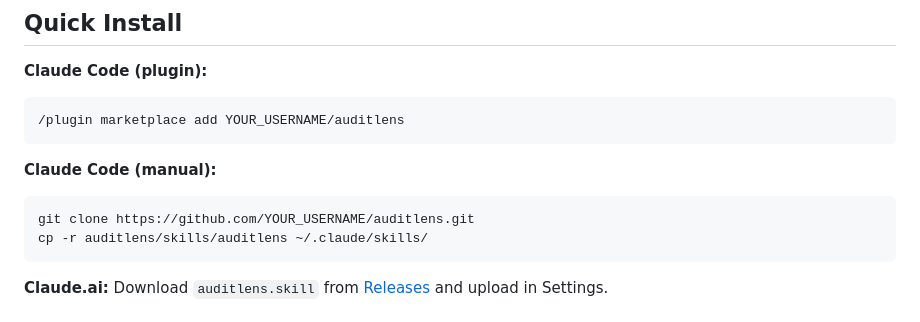
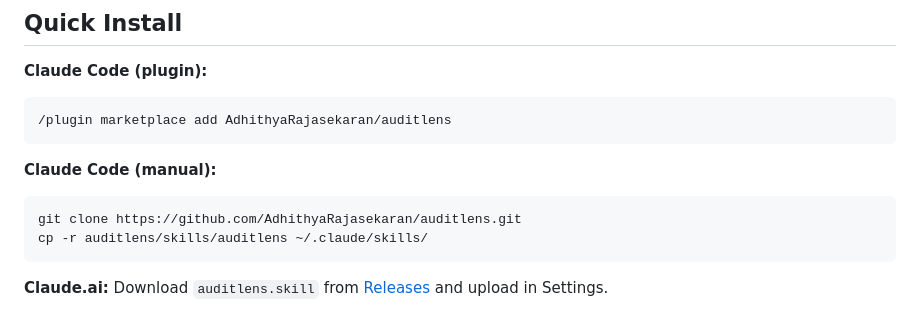
Before and after one commit to adhit-r/audit-lens, a Markdown page: README.md, the part around one of its changes. Drawn GitHub-style.

Commit message:
fix: set GitHub username

````diff
--- a/README.md
+++ b/README.md
@@ -14,12 +14,12 @@ Scan your compliance evidence against ISO 27001, SOC 2, HIPAA, NIST CSF, PCI DSS
 
 **Claude Code (plugin):**
 ```bash
-/plugin marketplace add YOUR_USERNAME/auditlens
+/plugin marketplace add AdhithyaRajasekaran/auditlens
 ```
 
 **Claude Code (manual):**
 ```bash
-git clone https://github.com/YOUR_USERNAME/auditlens.git
+git clone https://github.com/AdhithyaRajasekaran/auditlens.git
 cp -r auditlens/skills/auditlens ~/.claude/skills/
 ```
 
````
Also changed, not shown: other parts of README.md (+1 -1 lines).
